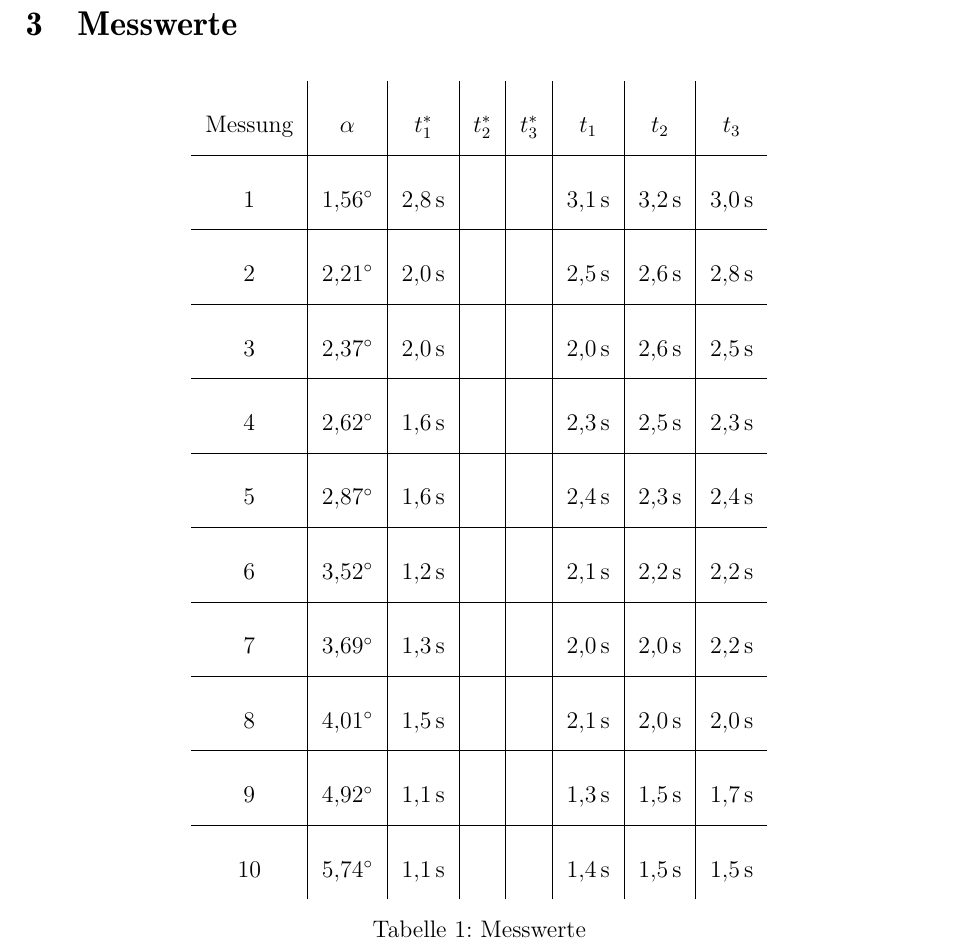
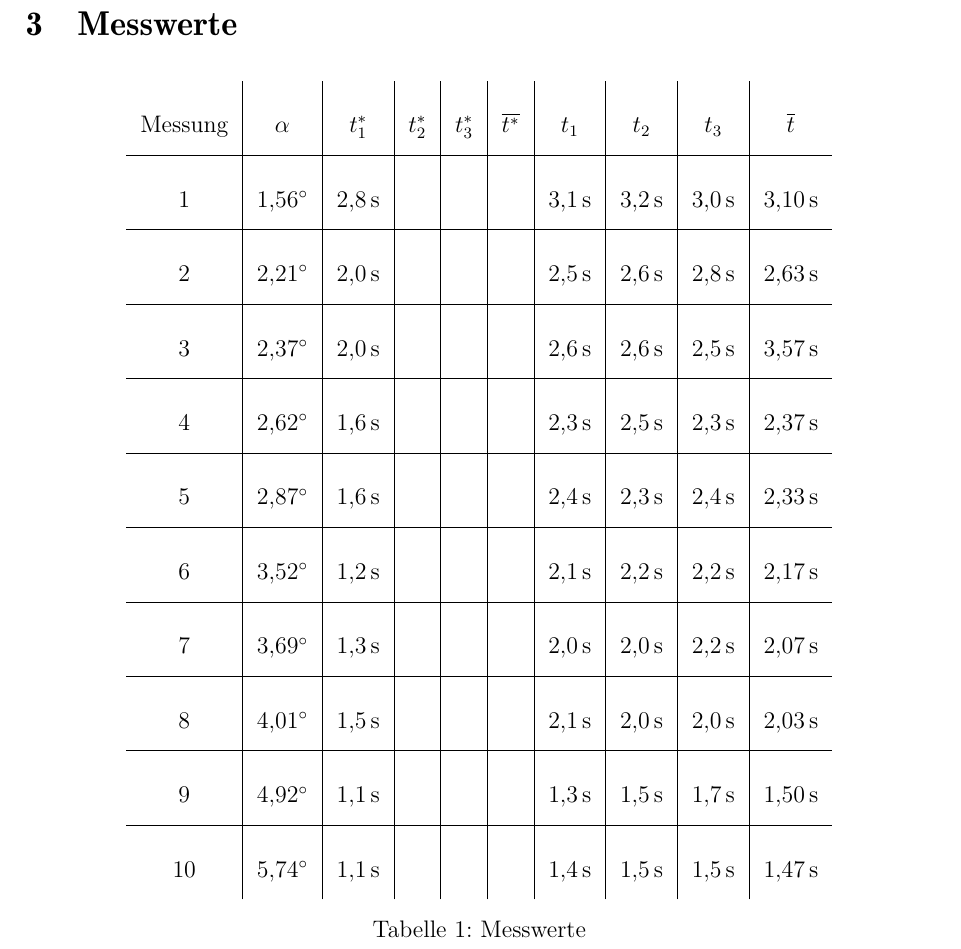
Before and after one commit to DominikEisele/Laborbericht-Beschleunigung-von-Autos-an-der-schiefen-Ebene-PH-12-2, a LaTeX document (laborbericht.tex): part of page 4 of 9, cut so that both start at the same text. Compiled offline with pdfLaTeX; the source files are stored in an older character set and shown here as Unicode.

Commit message:
Durchschnitt t

```diff
--- a/laborbericht.tex
+++ b/laborbericht.tex
@@ -171,18 +171,18 @@
 \section{Messwerte}
 	\begin{table}[h]
 	\centering
-		\begin{tabular}{c|c|c|c|c|c|c|c}
-			Messung 	& $\alpha$		& $t^{\ast}_1$ 			& $t^{\ast}_2$ 	& $t^{\ast}_3$ 	& $t_1$ 				& $t_2$ 			& $t_3$ 			\\ \hline
-				1 	& \ang{1.56}		& \SI{2.8}{\second} 	&			&			& \SI{3.1}{\second}		& \SI{3.2}{\second}	& \SI{3.0}{\second}	\\ \hline
-				2	& \ang{2.21}		& \SI{2.0}{\second} 	&			&			& \SI{2.5}{\second}		& \SI{2.6}{\second}	& \SI{2.8}{\second}	\\ \hline
-				3	& \ang{2.37}		& \SI{2.0}{\second} 	&			&			& \SI{2.0}{\second}		& \SI{2.6}{\second}	& \SI{2.5}{\second}	\\ \hline
-				4 	& \ang{2.62}		& \SI{1.6}{\second} 	&			&			& \SI{2.3}{\second}		& \SI{2.5}{\second}	& \SI{2.3}{\second}	\\ \hline
-				5 	& \ang{2.87}		& \SI{1.6}{\second} 	&			&			& \SI{2.4}{\second}		& \SI{2.3}{\second}	& \SI{2.4}{\second}	\\ \hline
-				6 	& \ang{3.52}		& \SI{1.2}{\second} 	&			&			& \SI{2.1}{\second}		& \SI{2.2}{\second}	& \SI{2.2}{\second}	\\ \hline
-				7 	& \ang{3.69}		& \SI{1.3}{\second}		&			&			& \SI{2.0}{\second}		& \SI{2.0}{\second}	& \SI{2.2}{\second}	\\ \hline
-				8 	& \ang{4.01}		& \SI{1.5}{\second}		&			&			& \SI{2.1}{\second}		& \SI{2.0}{\second}	& \SI{2.0}{\second}	\\ \hline
-				9 	& \ang{4.92}		& \SI{1.1}{\second}		&			&			& \SI{1.3}{\second}		& \SI{1.5}{\second}	& \SI{1.7}{\second}	\\ \hline
-				10	& \ang{5.74}		& \SI{1.1}{\second}		&			&			& \SI{1.4}{\second}		& \SI{1.5}{\second}	& \SI{1.5}{\second}
+		\begin{tabular}{c|c|c|c|c|c|c|c|c|c}
+			Messung 	& $\alpha$		& $t^{\ast}_1$ 		& $t^{\ast}_2$	& $t^{\ast}_3$ 	&$\overline{t^{\ast}}$	& $t_1$ 				& $t_2$ 			& $t_3$ 			&$\overline{t}$	\\ \hline
+				1 	& \ang{1.56}		& \SI{2.8}{\second} 	&			&				&					& \SI{3.1}{\second}		& \SI{3.2}{\second}	& \SI{3.0}{\second}	&\SI{3.10}{\second}\\ \hline
+				2	& \ang{2.21}		& \SI{2.0}{\second} 	&			&				&					& \SI{2.5}{\second}		& \SI{2.6}{\second}	& \SI{2.8}{\second}	&\SI{2.63}{\second}\\ \hline
+				3	& \ang{2.37}		& \SI{2.0}{\second} 	&			&				&					& \SI{2.6}{\second}		& \SI{2.6}{\second}	& \SI{2.5}{\second}	&\SI{3.57}{\second}\\ \hline
+				4 	& \ang{2.62}		& \SI{1.6}{\second} 	&			&				&					& \SI{2.3}{\second}		& \SI{2.5}{\second}	& \SI{2.3}{\second}	&\SI{2.37}{\second}\\ \hline
+				5 	& \ang{2.87}		& \SI{1.6}{\second} 	&			&				&					& \SI{2.4}{\second}		& \SI{2.3}{\second}	& \SI{2.4}{\second}	&\SI{2.33}{\second}\\ \hline
+				6 	& \ang{3.52}		& \SI{1.2}{\second} 	&			&				&					& \SI{2.1}{\second}		& \SI{2.2}{\second}	& \SI{2.2}{\second}	&\SI{2.17}{\second}\\ \hline
+				7 	& \ang{3.69}		& \SI{1.3}{\second}		&			&				&					& \SI{2.0}{\second}		& \SI{2.0}{\second}	& \SI{2.2}{\second}	&\SI{2.07}{\second}\\ \hline
+				8 	& \ang{4.01}		& \SI{1.5}{\second}		&			&				&					& \SI{2.1}{\second}		& \SI{2.0}{\second}	& \SI{2.0}{\second}	&\SI{2.03}{\second}\\ \hline
+				9 	& \ang{4.92}		& \SI{1.1}{\second}		&			&				&					& \SI{1.3}{\second}		& \SI{1.5}{\second}	& \SI{1.7}{\second}	&\SI{1.50}{\second}\\ \hline
+				10	& \ang{5.74}		& \SI{1.1}{\second}		&			&				&					& \SI{1.4}{\second}		& \SI{1.5}{\second}	& \SI{1.5}{\second} &\SI{1.47}{\second}
 		\end{tabular}
 	\caption{Messwerte}
 	\label{tab:Messwerte}
```
Also changed, not shown: laborbericht.pdf, laborbericht.tex (4 more changed lines).
